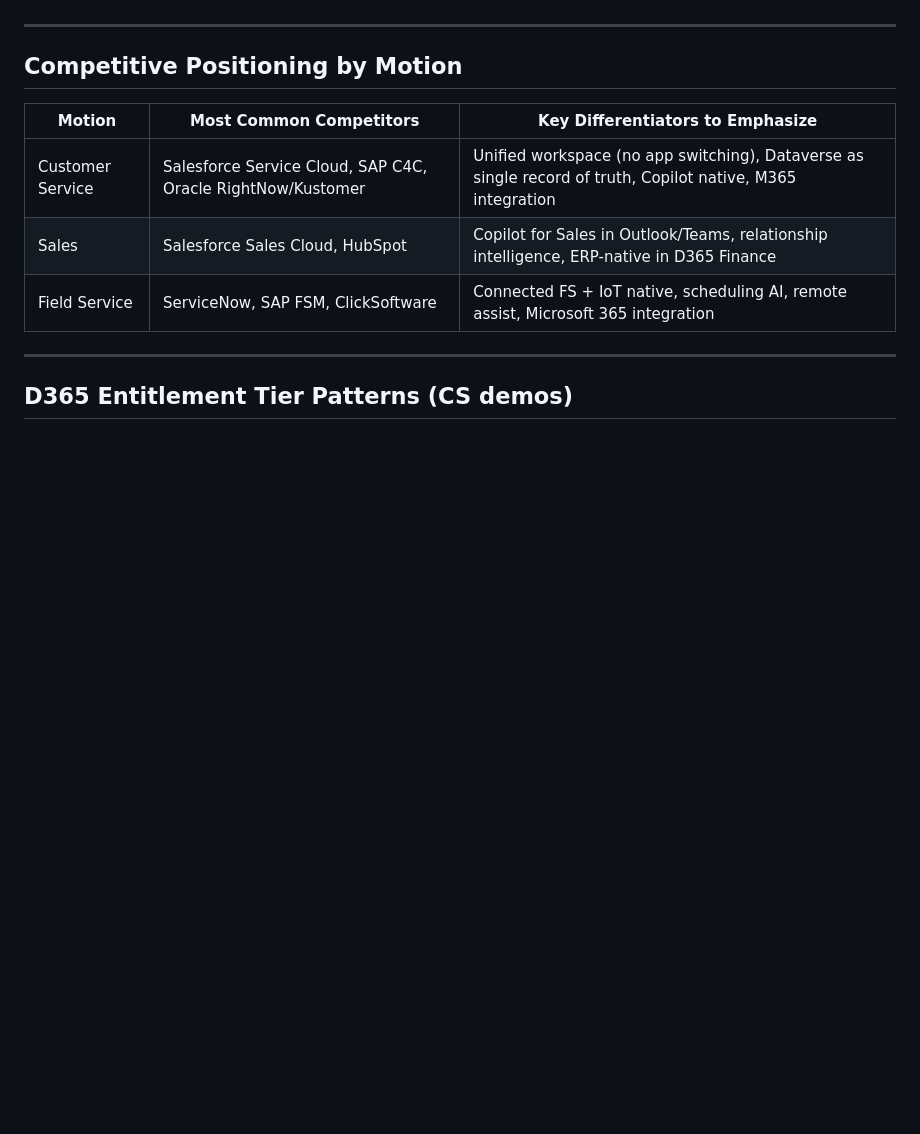
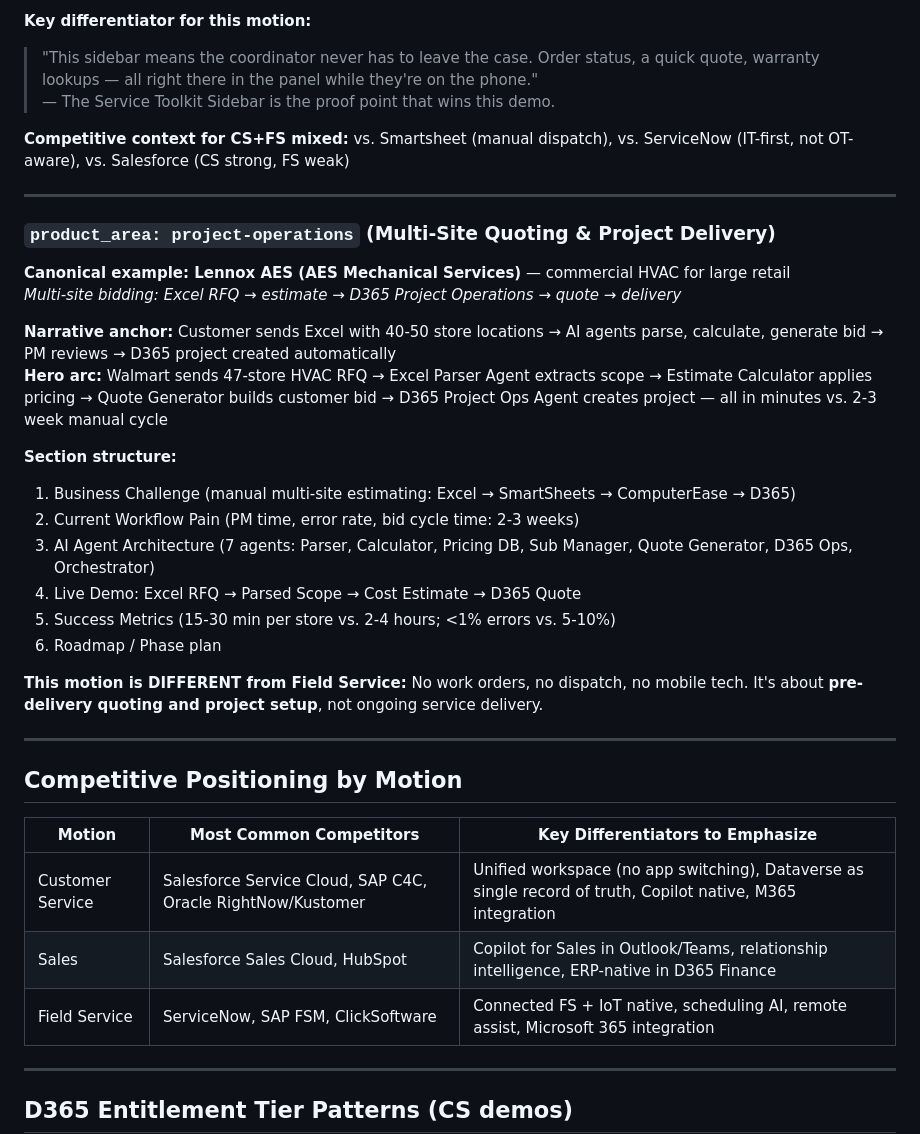
Before and after one commit to billwhalenmsft/se-os-template, a Markdown page: templates/demo-guide/motion-matrix.md, the part around one of its changes. GitHub-like rendering; blank space fills up the shorter version.

```diff
--- a/templates/demo-guide/motion-matrix.md
+++ b/templates/demo-guide/motion-matrix.md
@@ -118,3 +130,28 @@ Set `product_area` to one of:
+**Key differentiator for this motion:**
+> "This sidebar means the coordinator never has to leave the case. Order status, a quick quote, warranty lookups — all right there in the panel while they're on the phone."
+— The Service Toolkit Sidebar is the proof point that wins this demo.
+
+**Competitive context for CS+FS mixed:** vs. Smartsheet (manual dispatch), vs. ServiceNow (IT-first, not OT-aware), vs. Salesforce (CS strong, FS weak)
+
+---
+
+### `product_area: project-operations` (Multi-Site Quoting & Project Delivery)
+
+**Canonical example: Lennox AES (AES Mechanical Services)** — commercial HVAC for large retail
+*Multi-site bidding: Excel RFQ → estimate → D365 Project Operations → quote → delivery*
+
+**Narrative anchor:** Customer sends Excel with 40-50 store locations → AI agents parse, calculate, generate bid → PM reviews → D365 project created automatically
+**Hero arc:** Walmart sends 47-store HVAC RFQ → Excel Parser Agent extracts scope → Estimate Calculator applies pricing → Quote Generator builds customer bid → D365 Project Ops Agent creates project — all in minutes vs. 2-3 week manual cycle
+
+**Section structure:**
+1. Business Challenge (manual multi-site estimating: Excel → SmartSheets → ComputerEase → D365)
+2. Current Workflow Pain (PM time, error rate, bid cycle time: 2-3 weeks)
+3. AI Agent Architecture (7 agents: Parser, Calculator, Pricing DB, Sub Manager, Quote Generator, D365 Ops, Orchestrator)
+4. Live Demo: Excel RFQ → Parsed Scope → Cost Estimate → D365 Quote
+5. Success Metrics (15-30 min per store vs. 2-4 hours; <1% errors vs. 5-10%)
+6. Roadmap / Phase plan
+
+**This motion is DIFFERENT from Field Service:** No work orders, no dispatch, no mobile tech. It's about **pre-delivery quoting and project setup**, not ongoing service delivery.
 
 ---
 
```
Also changed, not shown: other parts of templates/demo-guide/motion-matrix.md (+31 -19 lines), templates/README.md (+4 -3 lines).
